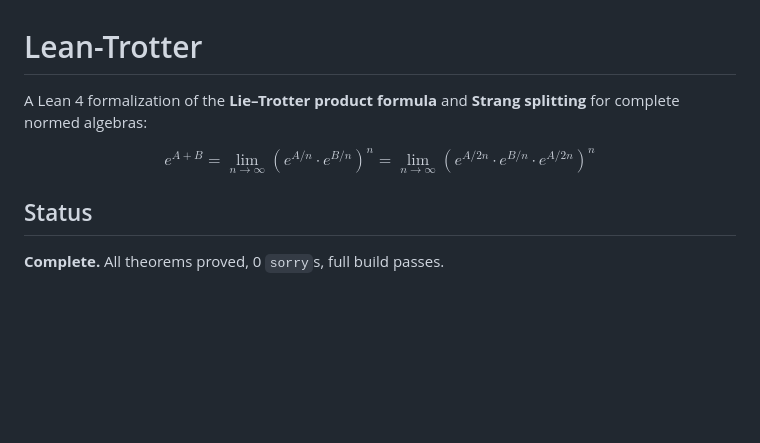
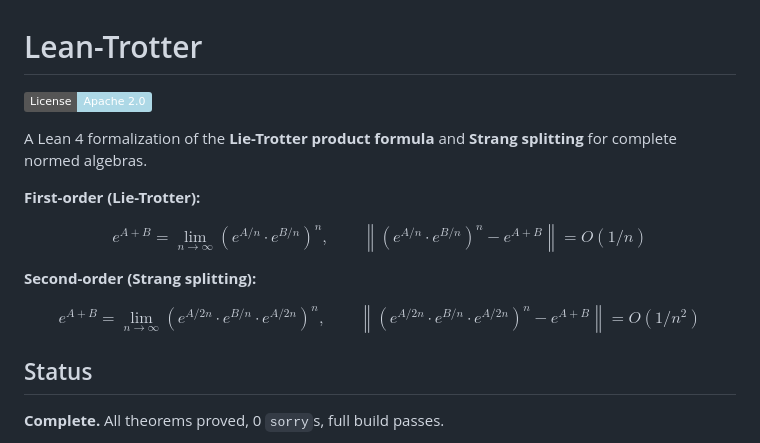
Before and after one commit to Jue-Xu/Lean-Trotter, a Markdown page: README.md, the part around the change. GitHub-like rendering; badges without logos; blank space fills up the shorter version.

Commit message:
Update README: separate formulas with error rates, Apache badge
Split the combined equation into two labeled display equations
(first-order Lie-Trotter, second-order Strang) with explicit
O(1/n) and O(1/n²) convergence rates. Add Apache 2.0 license badge.

Co-Authored-By: Claude Opus 4.6 (1M context) <noreply@anthropic.com>

```diff
--- a/README.md
+++ b/README.md
@@ -1,8 +1,16 @@
 # Lean-Trotter
 
-A Lean 4 formalization of the **Lie–Trotter product formula** and **Strang splitting** for complete normed algebras:
+[![License: Apache 2.0](https://img.shields.io/badge/License-Apache_2.0-lightblue.svg)](https://opensource.org/licenses/Apache-2.0)
 
-$$e^{A+B} = \lim_{n \to \infty} \left(e^{A/n}\cdot e^{B/n}\right)^n = \lim_{n \to \infty} \left(e^{A/2n}\cdot e^{B/n}\cdot e^{A/2n}\right)^n$$
+A Lean 4 formalization of the **Lie-Trotter product formula** and **Strang splitting** for complete normed algebras.
+
+**First-order (Lie-Trotter):**
+
+$$e^{A+B} = \lim_{n \to \infty} \left(e^{A/n}\cdot e^{B/n}\right)^n, \qquad \left\lVert \left(e^{A/n}\cdot e^{B/n}\right)^n - e^{A+B} \right\rVert = O(1/n)$$
+
+**Second-order (Strang splitting):**
+
+$$e^{A+B} = \lim_{n \to \infty} \left(e^{A/2n}\cdot e^{B/n}\cdot e^{A/2n}\right)^n, \qquad \left\lVert \left(e^{A/2n}\cdot e^{B/n}\cdot e^{A/2n}\right)^n - e^{A+B} \right\rVert = O(1/n^2)$$
 
 ## Status
 
```
